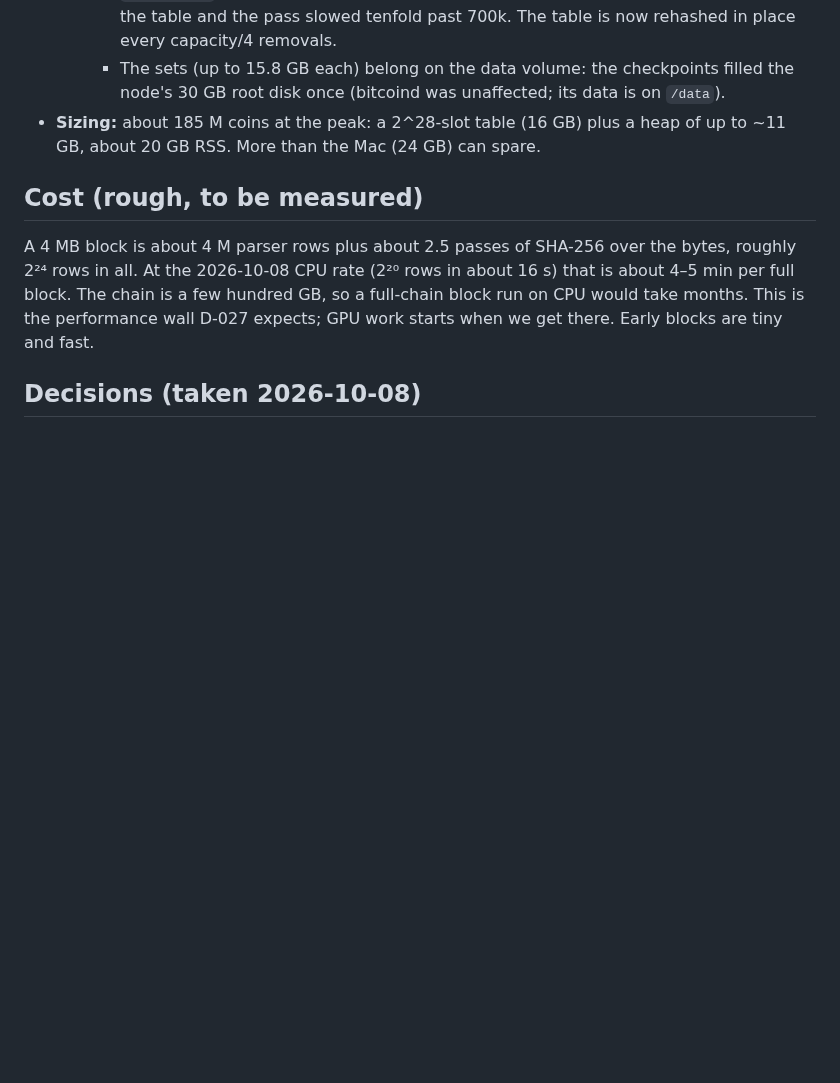
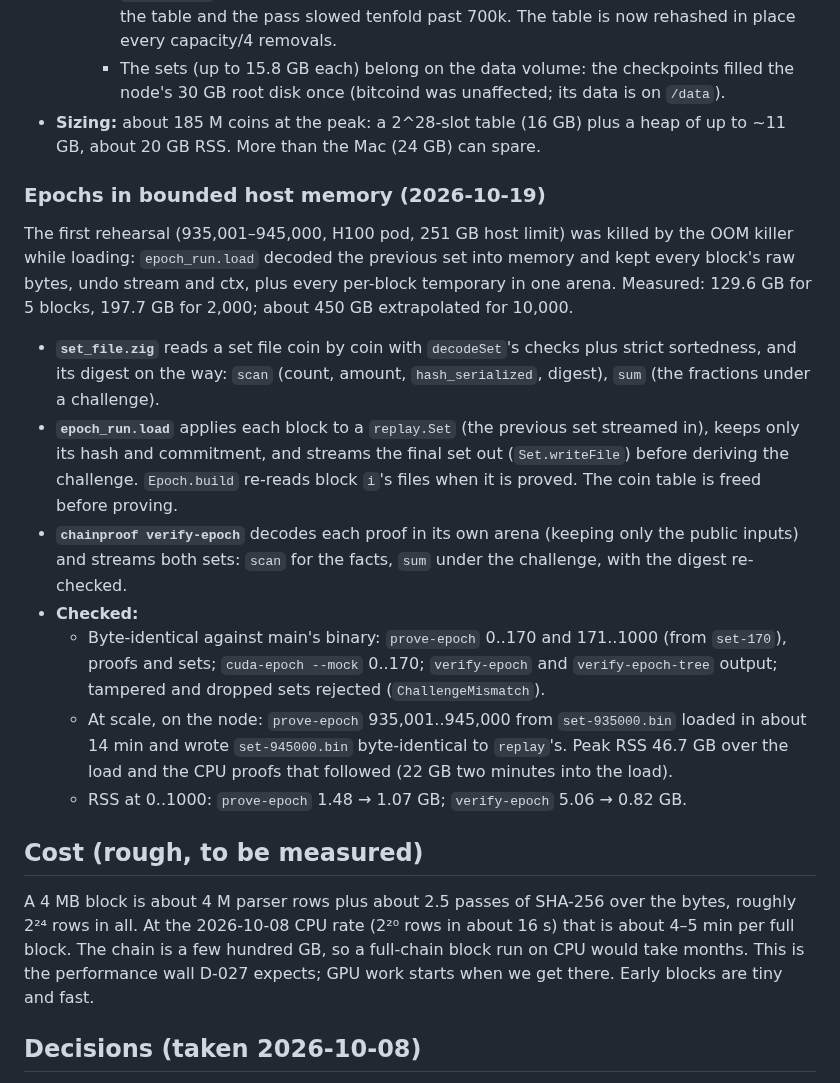
Before and after one commit to starknet-innovation/starked-bitcoin, a Markdown page: docs/design/block-data.md, the part around the change. Drawn GitHub-style; blank space fills up the shorter version.

Commit message:
docs: epochs in bounded host memory (first rehearsal OOM, at-scale check on the node)
Co-Authored-By: Claude Opus 5.5 <noreply@anthropic.com>

```diff
--- a/docs/design/block-data.md
+++ b/docs/design/block-data.md
@@ -561,6 +561,30 @@ index per input), and per epoch the previous coin set (`epoch_run.zig`).
 - **Sizing:** about 185 M coins at the peak: a 2^28-slot table (16 GB) plus a heap of up to ~11 GB, about
   20 GB RSS. More than the Mac (24 GB) can spare.
 
+### Epochs in bounded host memory (2026-10-19)
+
+The first rehearsal (935,001–945,000, H100 pod, 251 GB host limit) was killed by the OOM killer while
+loading: `epoch_run.load` decoded the previous set into memory and kept every block's raw bytes, undo
+stream and ctx, plus every per-block temporary in one arena. Measured: 129.6 GB for 5 blocks, 197.7 GB for
+2,000; about 450 GB extrapolated for 10,000.
+
+- **`set_file.zig`** reads a set file coin by coin with `decodeSet`'s checks plus strict sortedness, and its
+  digest on the way: `scan` (count, amount, `hash_serialized`, digest), `sum` (the fractions under a
+  challenge).
+- **`epoch_run.load`** applies each block to a `replay.Set` (the previous set streamed in), keeps only its
+  hash and commitment, and streams the final set out (`Set.writeFile`) before deriving the challenge.
+  `Epoch.build` re-reads block `i`'s files when it is proved. The coin table is freed before proving.
+- **`chainproof verify-epoch`** decodes each proof in its own arena (keeping only the public inputs) and
+  streams both sets: `scan` for the facts, `sum` under the challenge, with the digest re-checked.
+- **Checked:**
+  - Byte-identical against main's binary: `prove-epoch` 0..170 and 171..1000 (from `set-170`), proofs
+    and sets; `cuda-epoch --mock` 0..170; `verify-epoch` and `verify-epoch-tree` output; tampered and
+    dropped sets rejected (`ChallengeMismatch`).
+  - At scale, on the node: `prove-epoch` 935,001..945,000 from `set-935000.bin` loaded in about 14 min
+    and wrote `set-945000.bin` byte-identical to `replay`'s. Peak RSS 46.7 GB over the load and the CPU
+    proofs that followed (22 GB two minutes into the load).
+  - RSS at 0..1000: `prove-epoch` 1.48 → 1.07 GB; `verify-epoch` 5.06 → 0.82 GB.
+
 ## Cost (rough, to be measured)
 
 A 4 MB block is about 4 M parser rows plus about 2.5 passes of SHA-256 over
```
